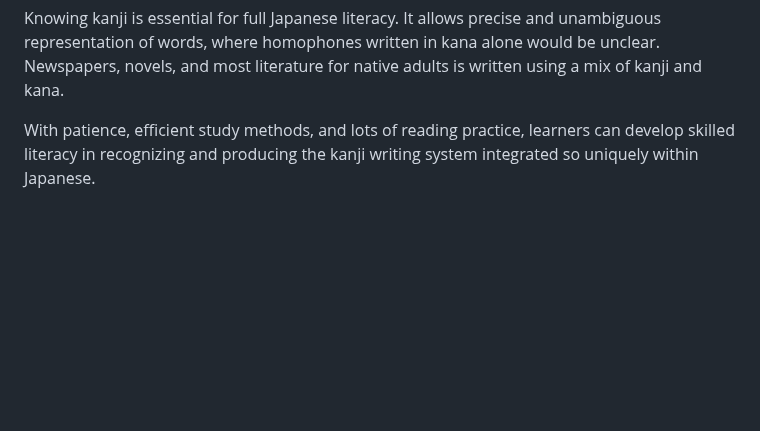
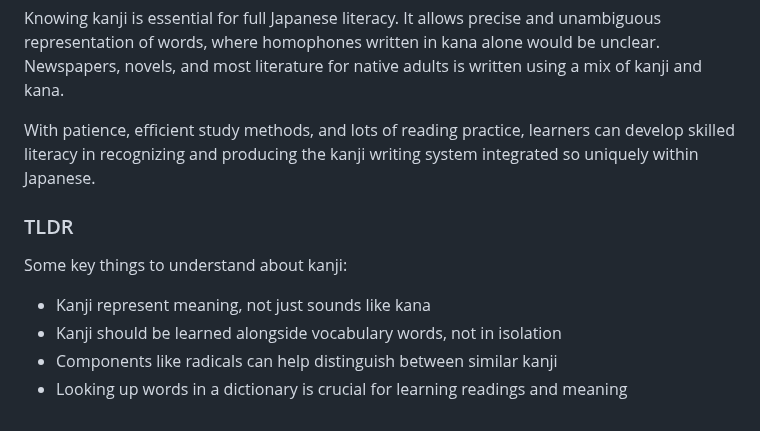
Before and after one commit to L1M1N4L/A-guide-to-learning-Japanese, a Markdown page: README.md, the part around the change. Drawn GitHub-style; blank space fills up the shorter version.

```diff
--- a/README.md
+++ b/README.md
@@ -236,3 +236,11 @@ While kanji were historically acquired through laborious hours of practice writi
 Knowing kanji is essential for full Japanese literacy. It allows precise and unambiguous representation of words, where homophones written in kana alone would be unclear. Newspapers, novels, and most literature for native adults is written using a mix of kanji and kana.
 
 With patience, efficient study methods, and lots of reading practice, learners can develop skilled literacy in recognizing and producing the kanji writing system integrated so uniquely within Japanese.
+
+### TLDR
+Some key things to understand about kanji:
+
+- Kanji represent meaning, not just sounds like kana
+- Kanji should be learned alongside vocabulary words, not in isolation
+- Components like radicals can help distinguish between similar kanji
+- Looking up words in a dictionary is crucial for learning readings and meaning
```
